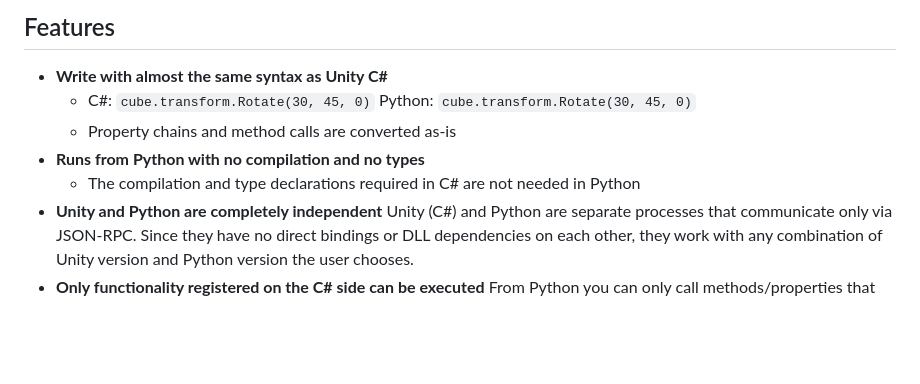
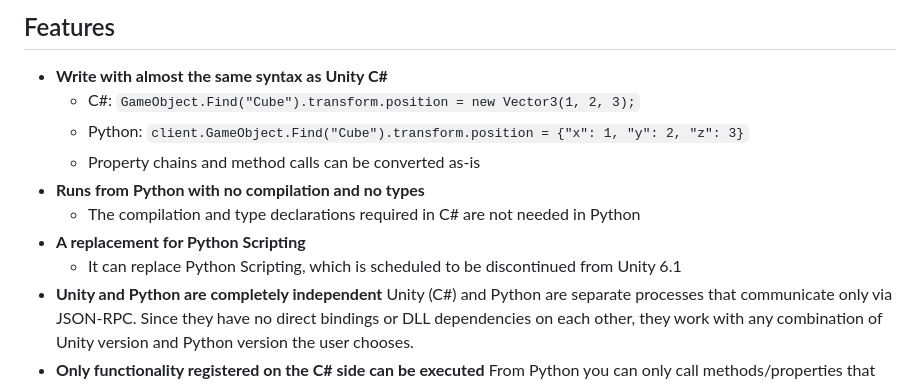
Before and after one commit to hide00310/UniLiquidLink, a Markdown page: README.md, the part around the change. Drawn GitHub-style; blank space fills up the shorter version.

```diff
--- a/README.md
+++ b/README.md
@@ -19,10 +19,13 @@ It lets you call Unity from Python using almost the same syntax as Unity C#.
 ## Features
 
 - **Write with almost the same syntax as Unity C#**
-  - C#: `cube.transform.Rotate(30, 45, 0)` Python: `cube.transform.Rotate(30, 45, 0)`
-  - Property chains and method calls are converted as-is
+  - C#: `GameObject.Find("Cube").transform.position = new Vector3(1, 2, 3);`
+  - Python: `client.GameObject.Find("Cube").transform.position = {"x": 1, "y": 2, "z": 3}`
+  - Property chains and method calls can be converted as-is
 - **Runs from Python with no compilation and no types**
   - The compilation and type declarations required in C# are not needed in Python
+- **A replacement for Python Scripting**
+  - It can replace Python Scripting, which is scheduled to be discontinued from Unity 6.1
 - **Unity and Python are completely independent**
   Unity (C#) and Python are separate processes that communicate only via JSON-RPC. Since they have no direct bindings or DLL dependencies on each other, they work with any combination of Unity version and Python version the user chooses.
 - **Only functionality registered on the C# side can be executed**
```
Also changed, not shown: README.ja.md (+5 -2 lines).
